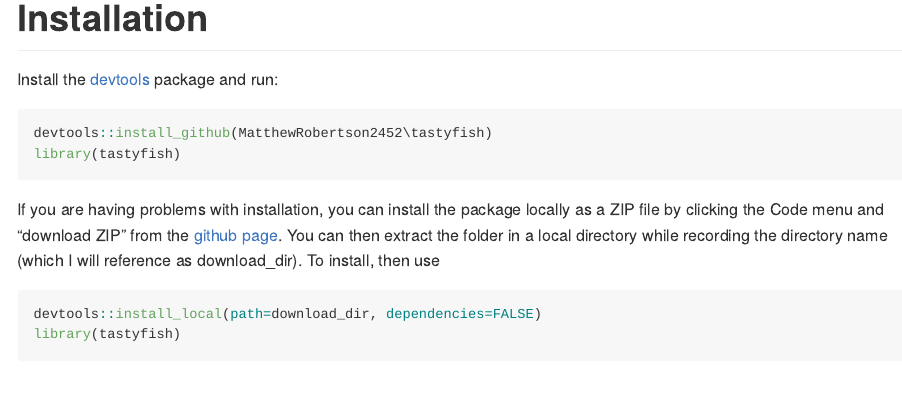
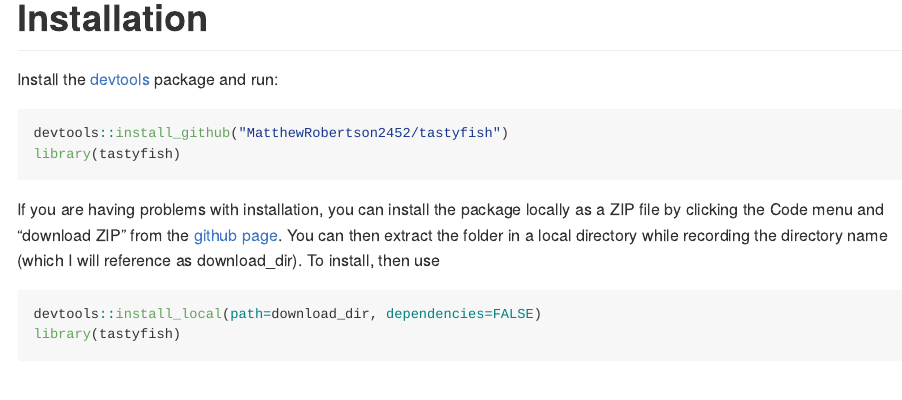
Before and after one commit to MatthewRobertson2452/tastyfish, an R Markdown document (README.Rmd): the page in a window 1100 px wide, from 860 px down. Rendered offline with R 4.5, knitr and Pandoc, with nearby package versions; long lines of code are wrapped.

Commit message:
properly document install instructions in README

````diff
--- a/README.Rmd
+++ b/README.Rmd
@@ -20,7 +20,7 @@ tastyfish is a package designed to to estimate prey dynamics by combining bottom
 Install the [devtools](https://cran.r-project.org/web/packages/devtools/index.html) package and run:
 
 ```{r, eval=FALSE}
-devtools::install_github(MatthewRobertson2452\tastyfish)
+devtools::install_github("MatthewRobertson2452/tastyfish")
 library(tastyfish)
 ```
 
````
